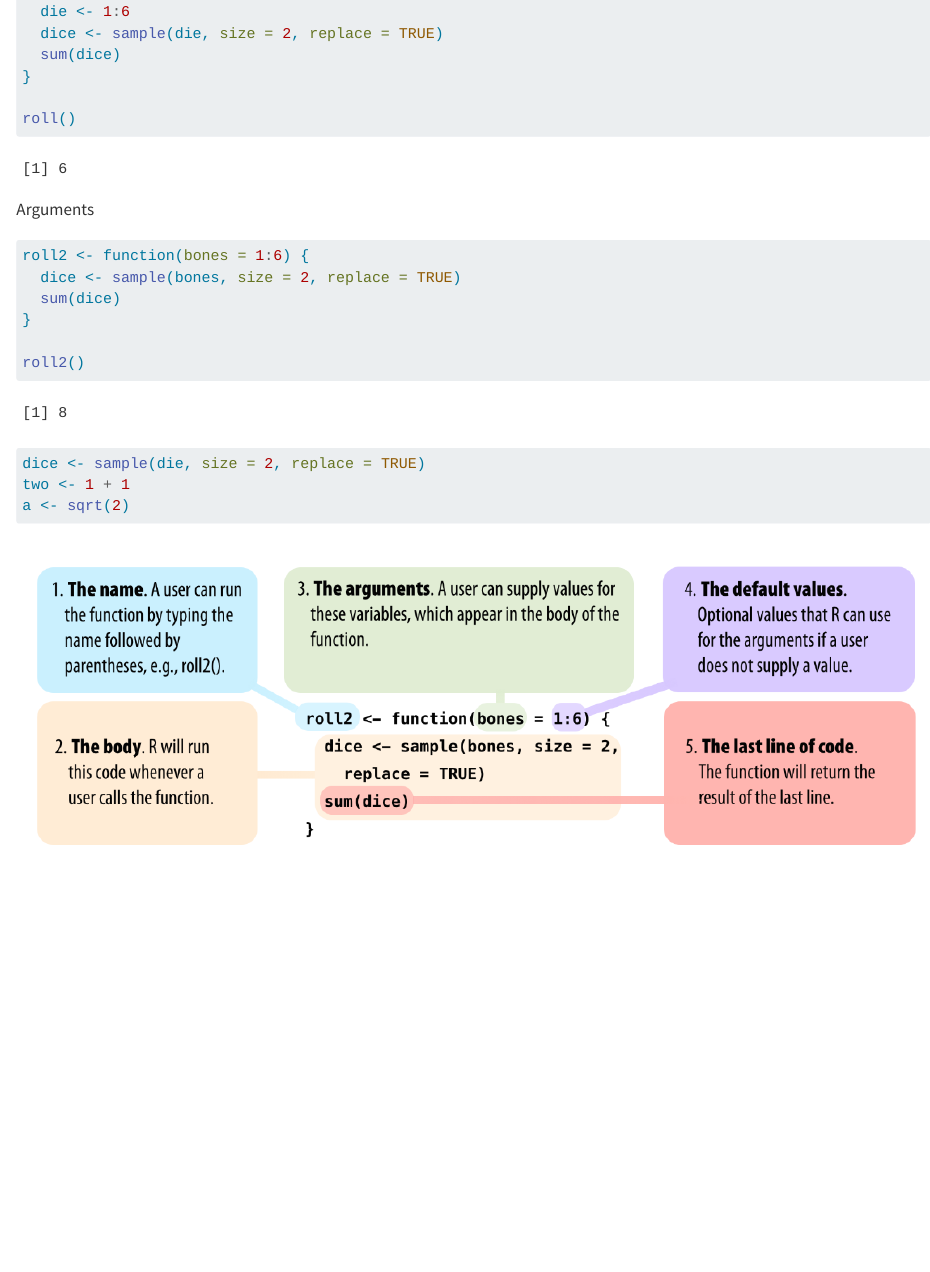
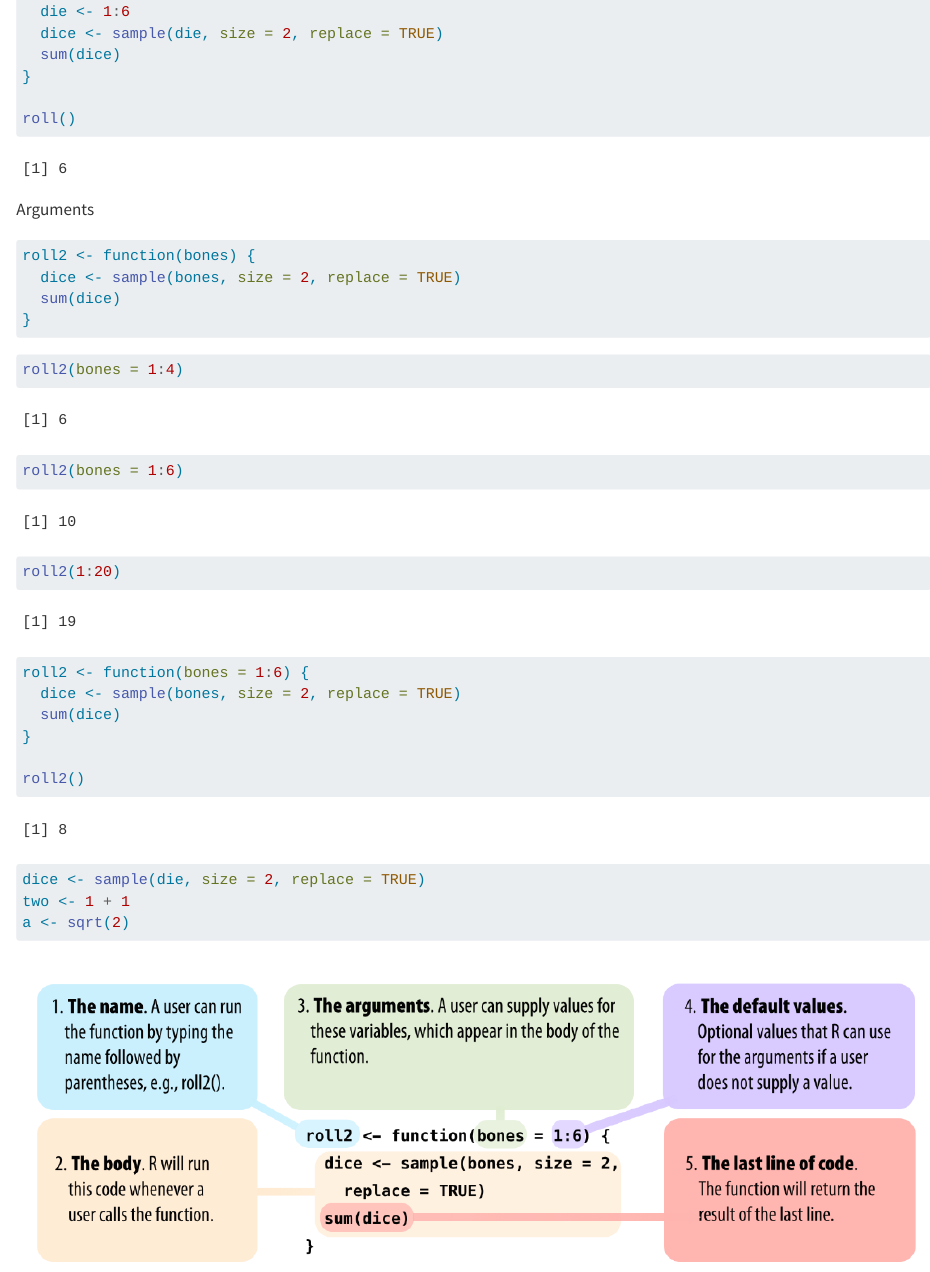
Before and after one commit to MohKyi/rfordata, a Quarto document (workflowbasic.qmd): the page in a window 1100 px wide, from 5570 px down. Rendered offline with R 4.5, knitr and Pandoc in place of Quarto, with nearby package versions; code that draws random numbers runs with fixed seeds of ours.

Commit message:
added line

````diff
--- a/workflowbasic.qmd
+++ b/workflowbasic.qmd
@@ -204,6 +204,21 @@ roll()
 Arguments
 
 ```{r}
+roll2 <- function(bones) {
+  dice <- sample(bones, size = 2, replace = TRUE)
+  sum(dice)
+}
+```
+
+```{r}
+roll2(bones = 1:4)
+
+roll2(bones = 1:6)
+
+roll2(1:20)
+```
+
+```{r}
 roll2 <- function(bones = 1:6) {
   dice <- sample(bones, size = 2, replace = TRUE)
   sum(dice)
````
Also changed, not shown: workflowbasic.qmd (4 more changed lines).
